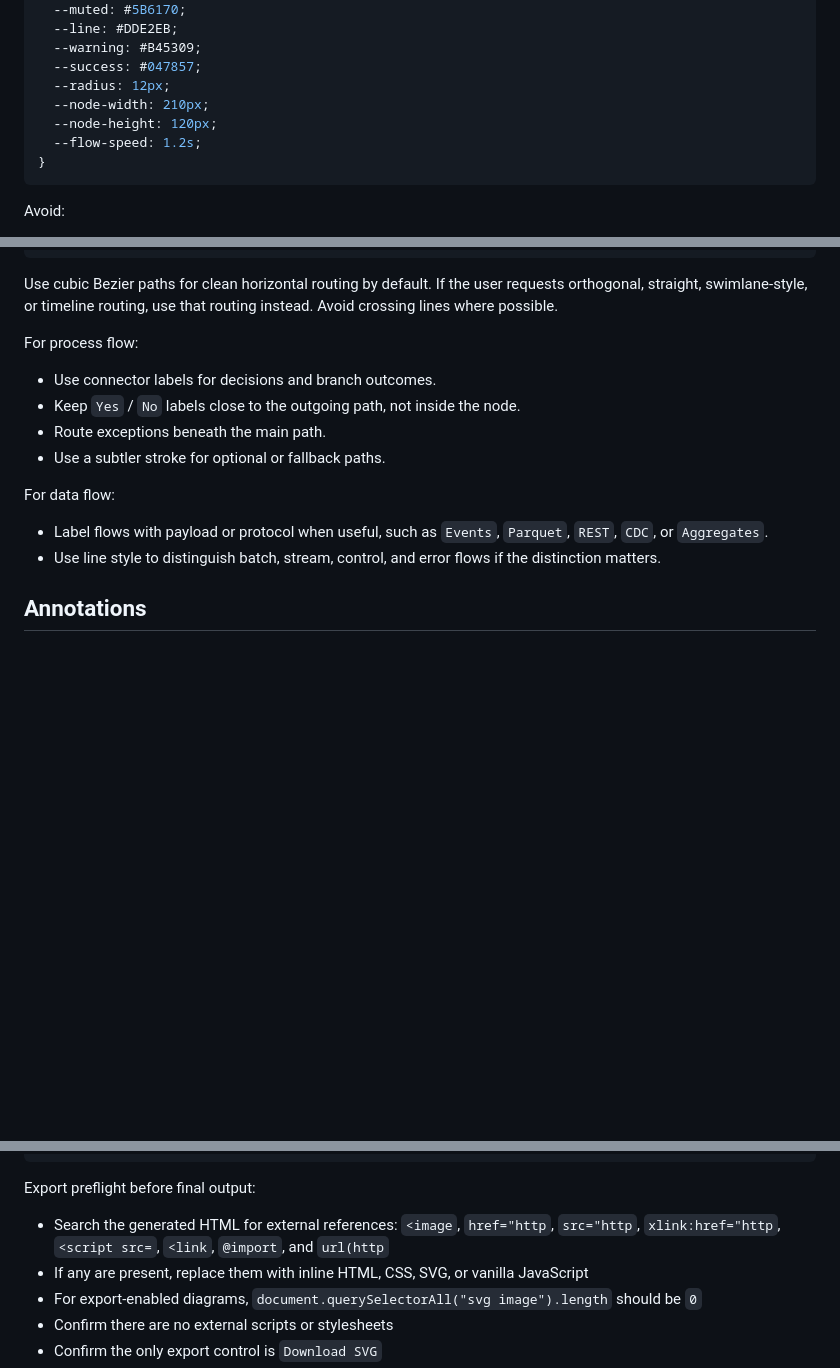
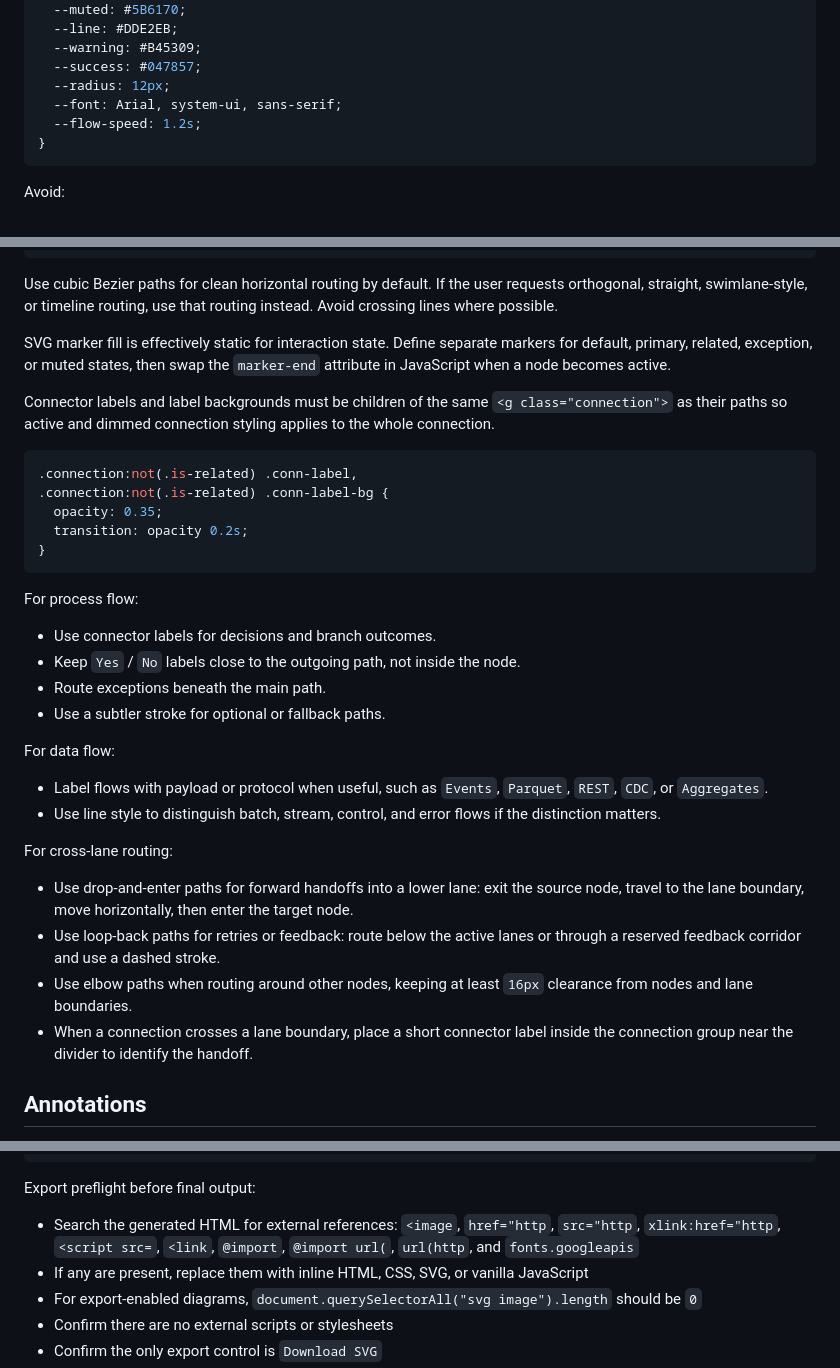
Before and after one commit to g-kannan/archicons, a Markdown page: flow_diagram_skill.md, 3 parts joined by grey strips. Drawn GitHub-style; blank space fills up the shorter version.

````diff
--- a/flow_diagram_skill.md
+++ b/flow_diagram_skill.md
@@ -56,8 +56,7 @@ Expose styling through CSS custom properties instead of hardcoded values:
   --warning: #B45309;
   --success: #047857;
   --radius: 12px;
-  --node-width: 210px;
-  --node-height: 120px;
+  --font: Arial, system-ui, sans-serif;
   --flow-speed: 1.2s;
 }
 ```
@@ -313,6 +407,18 @@ Recommended pattern:
 ```
 
 Use cubic Bezier paths for clean horizontal routing by default. If the user requests orthogonal, straight, swimlane-style, or timeline routing, use that routing instead. Avoid crossing lines where possible.
+
+SVG marker fill is effectively static for interaction state. Define separate markers for default, primary, related, exception, or muted states, then swap the `marker-end` attribute in JavaScript when a node becomes active.
+
+Connector labels and label backgrounds must be children of the same `<g class="connection">` as their paths so active and dimmed connection styling applies to the whole connection.
+
+```css
+.connection:not(.is-related) .conn-label,
+.connection:not(.is-related) .conn-label-bg {
+  opacity: 0.35;
+  transition: opacity 0.2s;
+}
+```
 
 For process flow:
 - Use connector labels for decisions and branch outcomes.
@@ -323,6 +429,12 @@ For process flow:
 For data flow:
 - Label flows with payload or protocol when useful, such as `Events`, `Parquet`, `REST`, `CDC`, or `Aggregates`.
 - Use line style to distinguish batch, stream, control, and error flows if the distinction matters.
+
+For cross-lane routing:
+- Use drop-and-enter paths for forward handoffs into a lower lane: exit the source node, travel to the lane boundary, move horizontally, then enter the target node.
+- Use loop-back paths for retries or feedback: route below the active lanes or through a reserved feedback corridor and use a dashed stroke.
+- Use elbow paths when routing around other nodes, keeping at least `16px` clearance from nodes and lane boundaries.
+- When a connection crosses a lane boundary, place a short connector label inside the connection group near the divider to identify the handoff.
 
 ## Annotations
 
@@ -602,7 +714,7 @@ function downloadSVG() {
 ```
 
 Export preflight before final output:
-- Search the generated HTML for external references: `<image`, `href="http`, `src="http`, `xlink:href="http`, `<script src=`, `<link`, `@import`, and `url(http`
+- Search the generated HTML for external references: `<image`, `href="http`, `src="http`, `xlink:href="http`, `<script src=`, `<link`, `@import`, `@import url(`, `url(http`, and `fonts.googleapis`
 - If any are present, replace them with inline HTML, CSS, SVG, or vanilla JavaScript
 - For export-enabled diagrams, `document.querySelectorAll("svg image").length` should be `0`
 - Confirm there are no external scripts or stylesheets
````
Also changed, not shown: other parts of flow_diagram_skill.md (+103 -4 lines).
